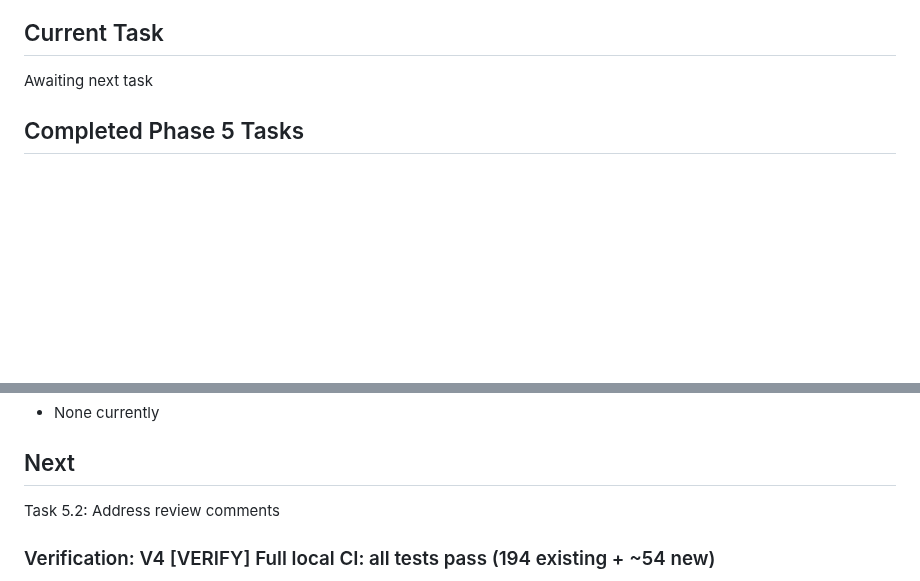
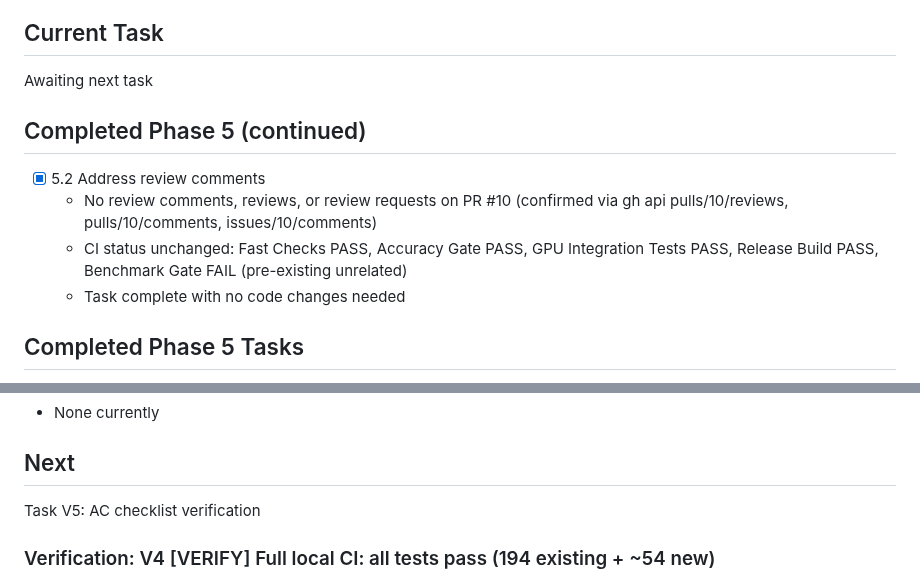
Before and after one commit to kavanaghpatrick/gpu-forge, a Markdown page: specs/kb-temporal-relevance/.progress.md, 2 parts joined by grey strips. Drawn GitHub-style; blank space fills up the shorter version.

Commit message:
chore(kb): mark review comments task complete — no reviews on PR #10
Co-Authored-By: Claude Opus 4.6 <noreply@anthropic.com>

```diff
--- a/specs/kb-temporal-relevance/.progress.md
+++ b/specs/kb-temporal-relevance/.progress.md
@@ -27,6 +27,12 @@ Update the gpu-forge investigation agent pipeline to solve KB temporal relevance
 ## Current Task
 
 Awaiting next task
+
+## Completed Phase 5 (continued)
+- [x] 5.2 Address review comments
+  - No review comments, reviews, or review requests on PR #10 (confirmed via gh api pulls/10/reviews, pulls/10/comments, issues/10/comments)
+  - CI status unchanged: Fast Checks PASS, Accuracy Gate PASS, GPU Integration Tests PASS, Release Build PASS, Benchmark Gate FAIL (pre-existing unrelated)
+  - Task complete with no code changes needed
 
 ## Completed Phase 5 Tasks
 - [x] 5.1 Monitor CI and fix failures
@@ -172,7 +178,7 @@ Awaiting next task
 
 ## Next
 
-Task 5.2: Address review comments
+Task V5: AC checklist verification
 
 ### Verification: V4 [VERIFY] Full local CI: all tests pass (194 existing + ~54 new)
 - Status: PASS
```
Also changed, not shown: specs/kb-temporal-relevance/tasks.md (+1 -1 lines).
